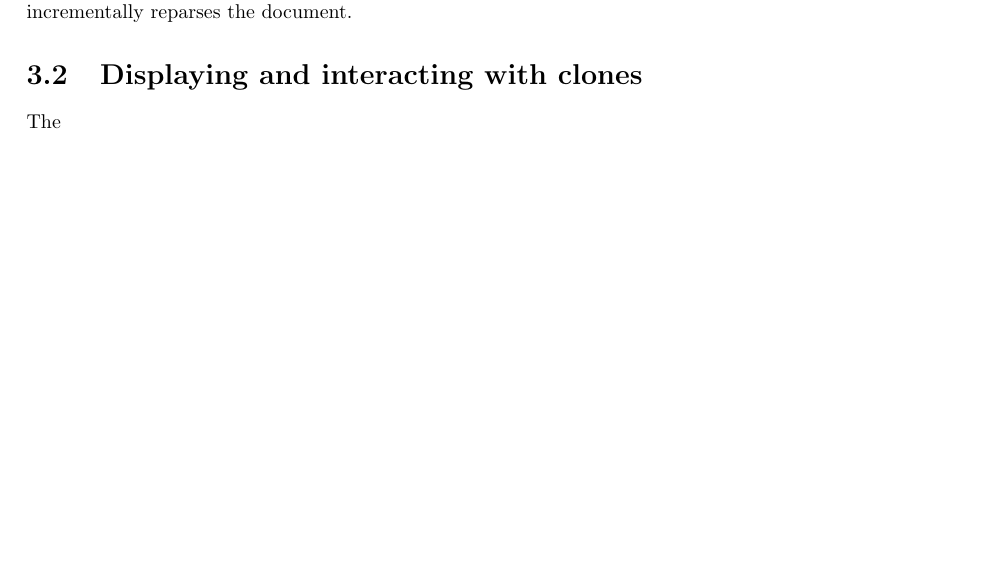
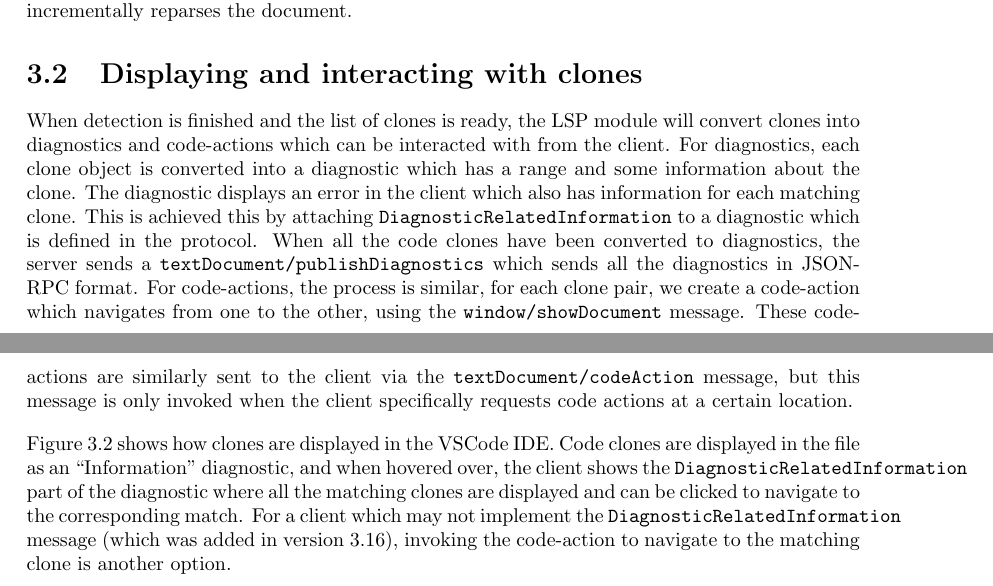
Before and after one commit to jakobkhansen/master-thesis, a LaTeX thesis (thesis/thesis.tex, which reads thesis/chapters/implementation.tex): part of page 24 of 47 before the commit and two parts of pages 23 and 24 of 48 after it, the two joined at a grey line, cut so that both start at the same text, the shorter picture padded with empty space. Compiled offline with pdfLaTeX.

Commit message:
Write about displaying and interacting with clones

```diff
--- a/thesis/chapters/implementation.tex
+++ b/thesis/chapters/implementation.tex
@@ -110,4 +112,24 @@ document.
 
 \section{Displaying and interacting with clones}
 
-The
+When detection is finished and the list of clones is ready, the LSP module will convert
+clones into diagnostics and code-actions which can be interacted with from the client. For
+diagnostics, each clone object is converted into a diagnostic which has a range and some
+information about the clone. The diagnostic displays an error in the client which also has
+information for each matching clone. This is achieved this by attaching
+\verb|DiagnosticRelatedInformation| to a diagnostic which is defined in the protocol. When
+all the code clones have been converted to diagnostics, the server sends a
+\verb|textDocument/publishDiagnostics| which sends all the diagnostics in JSON-RPC format.
+For code-actions, the process is similar, for each clone pair, we create a code-action
+which navigates from one to the other, using the \verb|window/showDocument| message. These
+code-actions are similarly sent to the client via the \verb|textDocument/codeAction|
+message, but this message is only invoked when the client specifically requests code
+actions at a certain location.
+
+Figure \ref{fig:vscodeclones} shows how clones are displayed in the VSCode IDE. Code
+clones are displayed in the file as an ``Information'' diagnostic, and when hovered over,
+the client shows the \verb|DiagnosticRelatedInformation| part of the diagnostic where all
+the matching clones are displayed and can be clicked to navigate to the corresponding
+match. For a client which may not implement the \verb|DiagnosticRelatedInformation|
+message (which was added in version 3.16), invoking the code-action to navigate to the
+matching clone is another option.
@@ -114,3 +140,5 @@ The
+	\label{fig:vscodeclones}
+\end{figure}
 
 \chapter{Implementation: Initial detection}
 
```
Also changed, not shown: thesis/figures/vscodecodeclone.png (added), thesis/thesis.pdf, thesis/chapters/implementation.tex (8 more changed lines).
